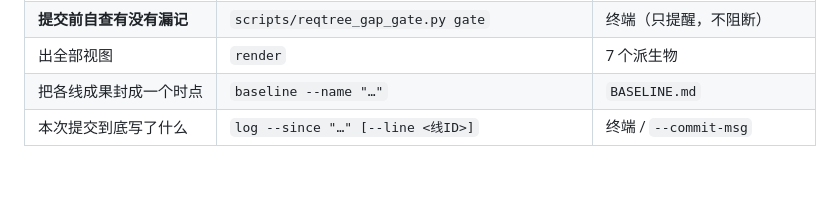
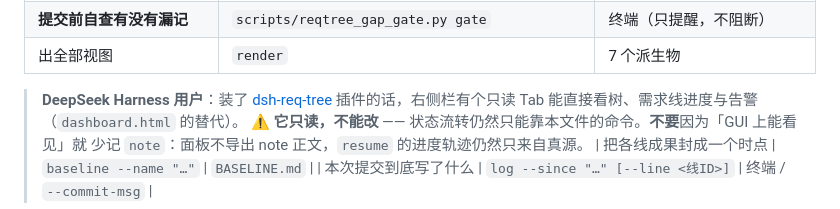
Before and after one commit to putaomeiyoupi/req-tree, a Markdown page: SKILL.md, the part around the change. Rendered like a GitHub page; blank space fills up the shorter version.

```diff
--- a/SKILL.md
+++ b/SKILL.md
@@ -111,6 +111,11 @@ agent_created: true
 | **查谁「做完了却没收口」** | `audit` | 终端（只报线索，需人工核 git） |
 | **提交前自查有没有漏记** | `scripts/reqtree_gap_gate.py gate` | 终端（只提醒，不阻断） |
 | 出全部视图 | `render` | 7 个派生物 |
+
+> **DeepSeek Harness 用户**：装了 [dsh-req-tree](https://github.com/putaomeiyoupi/dsh-req-tree)
+> 插件的话，右侧栏有个只读 Tab 能直接看树、需求线进度与告警（`dashboard.html` 的替代）。
+> ⚠️ **它只读，不能改** —— 状态流转仍然只能靠本文件的命令。**不要**因为「GUI 上能看见」就
+> 少记 `note`：面板不导出 note 正文，`resume` 的进度轨迹仍然只来自真源。
 | 把各线成果封成一个时点 | `baseline --name "…"` | `BASELINE.md` |
 | 本次提交到底写了什么 | `log --since "…" [--line <线ID>]` | 终端 / `--commit-msg` |
 
```
Also changed, not shown: README.md (+34 -4 lines).
